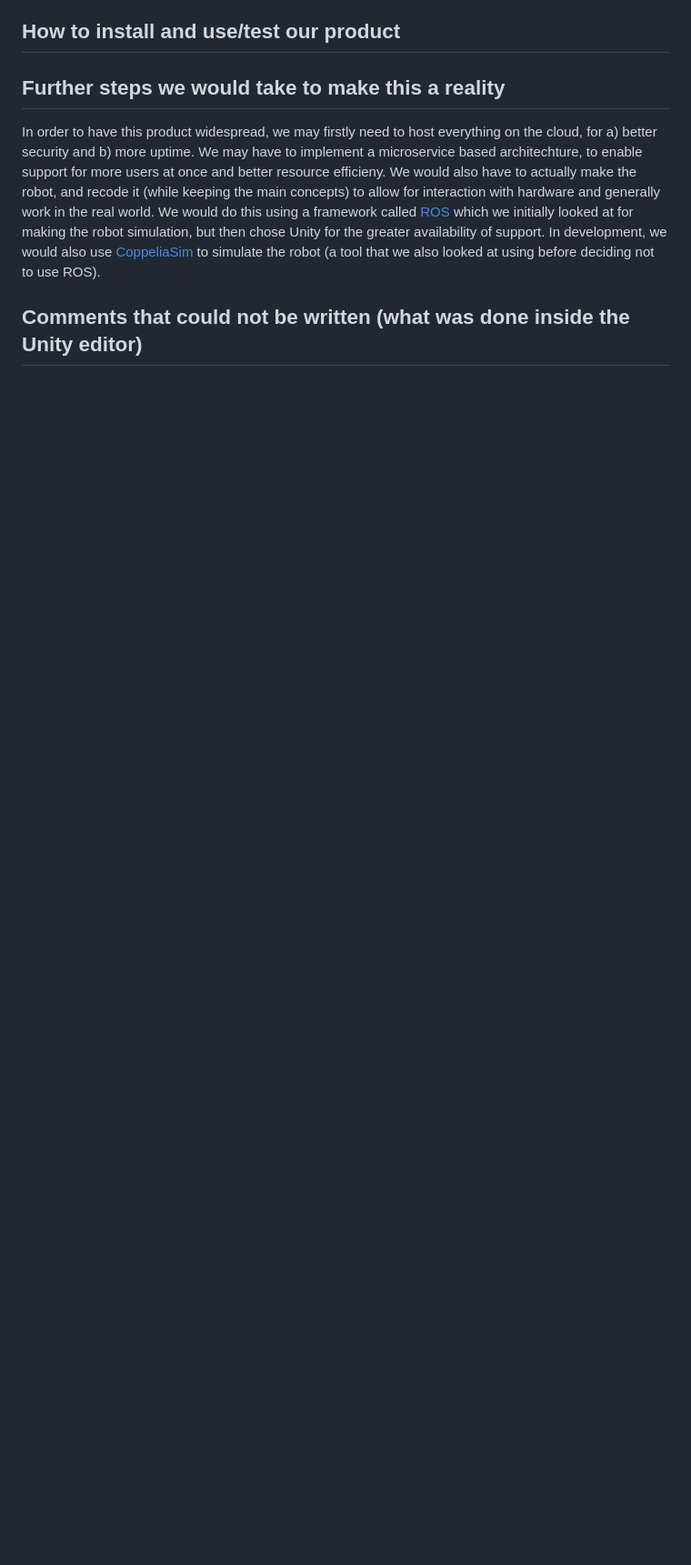
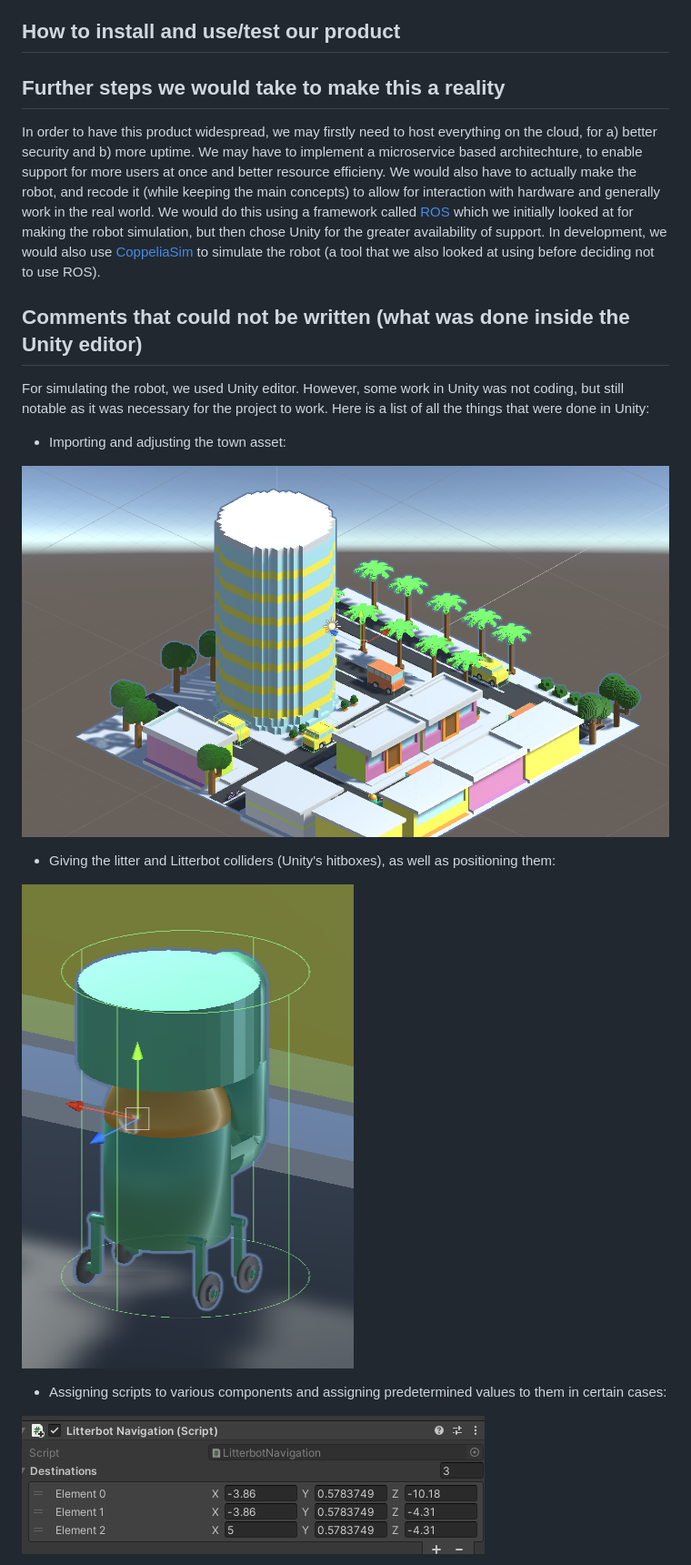
Before and after one commit to Manthan-T/litterbot, a Markdown page: README.md, the part around one of its changes. Shown at 91% size. Rendered like a GitHub page; pictures changed too: readme-pics/litterbox.png (added), readme-pics/script-assigned.png (added), readme-pics/town.png (added); blank space fills up the shorter version.

Commit message:
comments from unity

```diff
--- a/README.md
+++ b/README.md
@@ -121,3 +121,17 @@ After logging in, there are two things that you can do:
 In order to have this product widespread, we may firstly need to host everything on the cloud, for a) better security and b) more uptime. We may have to implement a microservice based architechture, to enable support for more users at once and better resource efficieny. We would also have to actually make the robot, and recode it (while keeping the main concepts) to allow for interaction with hardware and generally work in the real world. We would do this using a framework called [ROS](https://www.ros.org/) which we initially looked at for making the robot simulation, but then chose Unity for the greater availability of support. In development, we would also use [CoppeliaSim](https://www.coppeliarobotics.com/) to simulate the robot (a tool that we also looked at using before deciding not to use ROS).
 
 ## Comments that could not be written (what was done inside the Unity editor)
+For simulating the robot, we used Unity editor. However, some work in Unity was not coding, but still notable as it was necessary for the project to work. Here is a list of all the things that were done in Unity:
+
+- Importing and adjusting the town asset:
+
+ ![This image of the town is not loading](readme-pics/town.png)
+
+- Giving the litter and Litterbot colliders (Unity's hitboxes), as well as positioning them:
+
+ ![This image of a Litterbot's collider is not loading](readme-pics/litterbox.png)
+
+- Assigning scripts to various components and assigning predetermined values to them in certain cases:
+
+ ![This image of an assigned script is not loading](readme-pics/script-assigned.png)
+
```
Also changed, not shown: other parts of README.md (+16 -5 lines), readme-pics/navmesh.png (added), readme-pics/simulation.png (added), readme-pics/three-buttons.png (added), 1 other file.
